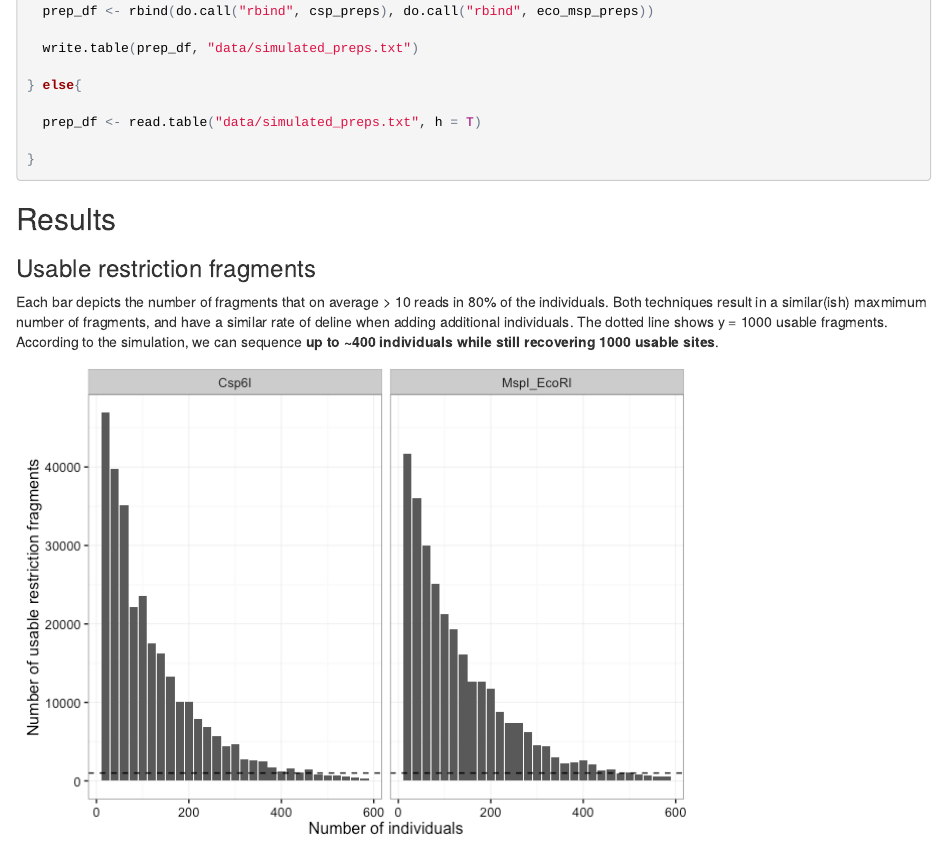
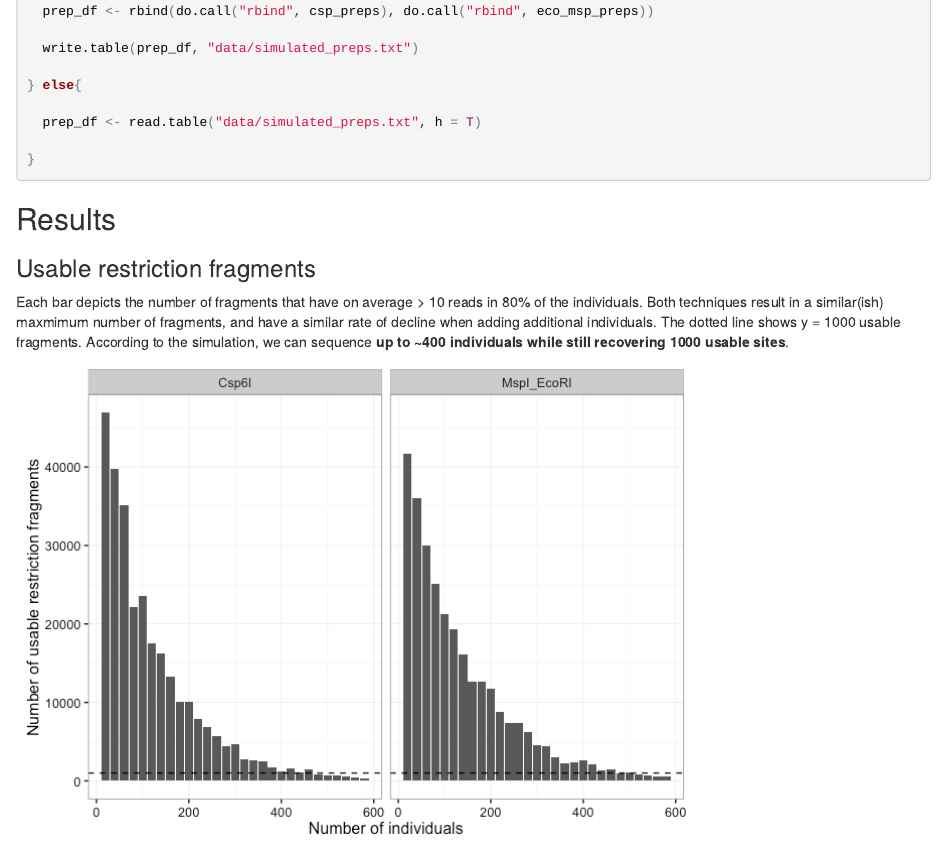
Before and after one commit to ksamuk/dpse_gbs, an R Markdown document (gbs_simulation_report.Rmd): the page in a window 1100 px wide, from 4010 px down. The pictures show the output file gbs_simulation_report.html that the author committed with the source, opened offline.

Commit message:
spell check :fish:

````diff
--- a/gbs_simulation_report.Rmd
+++ b/gbs_simulation_report.Rmd
@@ -241,7 +241,7 @@ if(!file.exists("data/simulated_preps.txt")){
 
 ### Usable restriction fragments
 
-Each bar depicts the number of fragments that on average > 10 reads in 80% of the individuals. Both techniques result in a similar(ish) maxmimum number of fragments, and have a similar rate of deline when adding additional individuals. The dotted line shows y = 1000 usable fragments. According to the simulation, we can sequence **up to ~400 individuals while still recovering 1000 usable sites**.
+Each bar depicts the number of fragments that have on average > 10 reads in 80% of the individuals. Both techniques result in a similar(ish) maxmimum number of fragments, and have a similar rate of decline when adding additional individuals. The dotted line shows y = 1000 usable fragments. According to the simulation, we can sequence **up to ~400 individuals while still recovering 1000 usable sites**.
 
 ```{r plots1 ,echo=FALSE}
 
````
Also changed, not shown: gbs_simulation_report.html, gbs_simulation_report.md.
